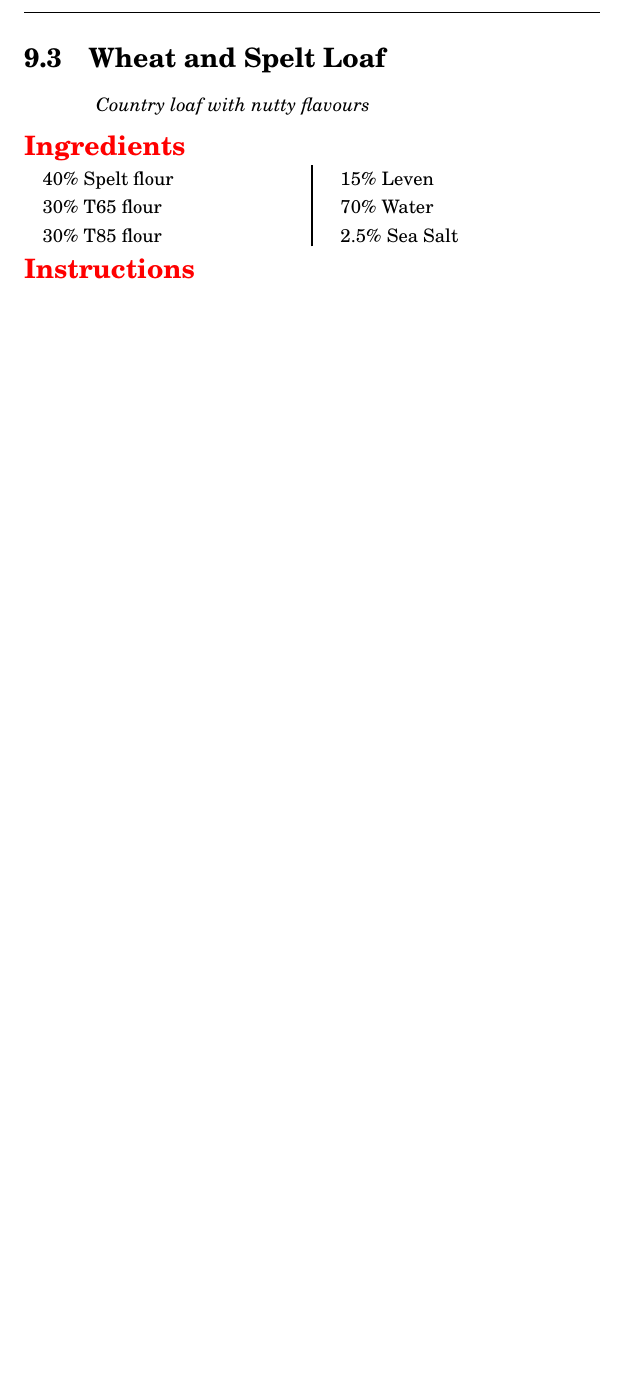
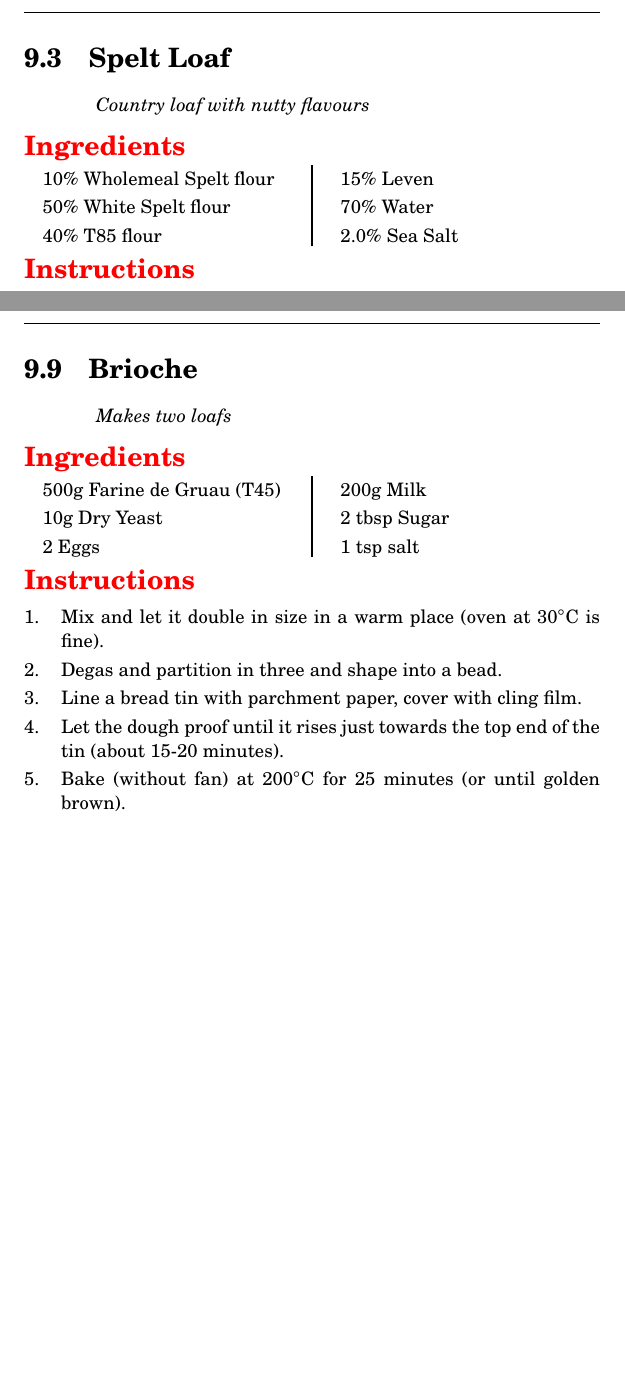
Before and after one commit to nguba/cookbook, a LaTeX book (recipes.tex, which reads bread.tex): part of page 33 of 39 before the commit and two parts of pages 33 and 40 of 40 after it, the two joined at a grey line, cut so that both start at the same text, the shorter picture padded with empty space. Compiled offline with pdfLaTeX.

Commit message:
improved recipe for Spelt Load and added recipe for Brioche

```diff
--- a/bread.tex
+++ b/bread.tex
@@ -69,18 +69,18 @@ Transfer to cooling rack.
 
 \end {method}
 
-\recipe[Country loaf with nutty flavours]{Wheat and Spelt Loaf}
+\recipe[Country loaf with nutty flavours]{Spelt Loaf}
 \label{rec:spelt-loaf}
 %\preptime{5 hours}
 \cooktime{30 minutes}
 
 \begin{ingreds}
-	40\% Spelt flour
-	30\% T65 flour
-	30\% T85 flour
+	10\% Wholemeal Spelt flour
+	50\% White Spelt flour
+	40\% T85 flour
 	15\% Leven
 	70\% Water
-	2.5\% Sea Salt
+	2.0\% Sea Salt
 
 \end{ingreds}
 
@@ -223,3 +223,29 @@ Cover with eggwash and bake at \temp{160} in a fan oven for approximately 14 min
 	80 - 100g Mozzarella di bufala, sliced into strips
 	3 to 5 fresh whole basil leaves
 \end{ingreds}
+
+
+\recipe[Makes two loafs]{Brioche}
+\label{rec:bread-brioche}
+
+\begin{ingreds}
+	500g Farine de Gruau (T45)
+	10g Dry Yeast
+	2 Eggs
+	200g Milk
+	2 tbsp Sugar
+	1 tsp salt
+\end{ingreds}
+
+\begin{method}[]
+	Mix and let it double in size in a warm place (oven at \temp{30} is fine).
+
+	Degas and partition in three and shape into a bead.
+
+	Line a bread tin with parchment paper, cover with cling film.
+
+	Let the dough proof until it rises just towards the top end of the tin (about 15-20 minutes).
+
+	Bake (without fan) at \temp{200} for 25 minutes (or until golden brown).
+
+\end{method}
```
Also changed, not shown: stocks.tex (+6 -5 lines), pasta.tex (line endings or trailing spaces), recipes.pdf.
